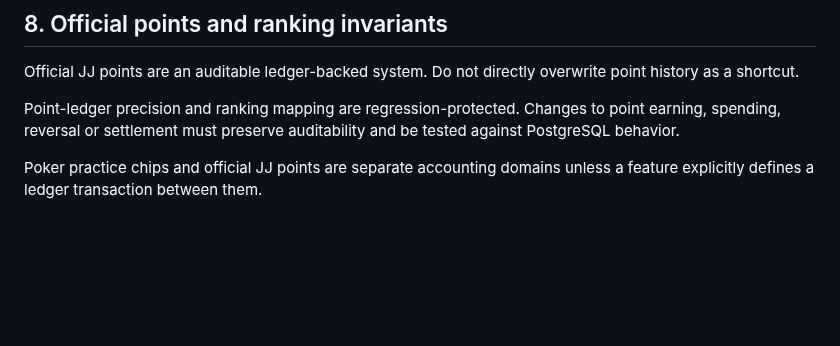
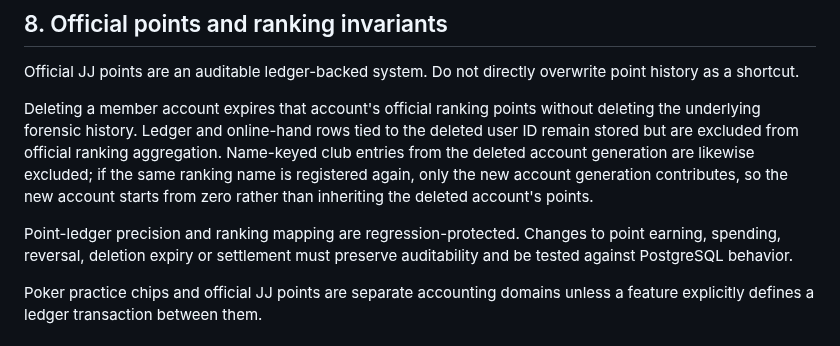
Before and after one commit to sanoken0201-beep/jj-arena-live, a Markdown page: docs/PROJECT_STATE.md, the part around the change. GitHub-like rendering; blank space fills up the shorter version.

Commit message:
Document deleted-account point expiry

```diff
--- a/docs/PROJECT_STATE.md
+++ b/docs/PROJECT_STATE.md
@@ -103,7 +103,9 @@ Never place admin PINs, credentials, secrets or production session material in G
 
 Official JJ points are an auditable ledger-backed system. Do not directly overwrite point history as a shortcut.
 
-Point-ledger precision and ranking mapping are regression-protected. Changes to point earning, spending, reversal or settlement must preserve auditability and be tested against PostgreSQL behavior.
+Deleting a member account expires that account's official ranking points without deleting the underlying forensic history. Ledger and online-hand rows tied to the deleted user ID remain stored but are excluded from official ranking aggregation. Name-keyed club entries from the deleted account generation are likewise excluded; if the same ranking name is registered again, only the new account generation contributes, so the new account starts from zero rather than inheriting the deleted account's points.
+
+Point-ledger precision and ranking mapping are regression-protected. Changes to point earning, spending, reversal, deletion expiry or settlement must preserve auditability and be tested against PostgreSQL behavior.
 
 Poker practice chips and official JJ points are separate accounting domains unless a feature explicitly defines a ledger transaction between them.
 
```
